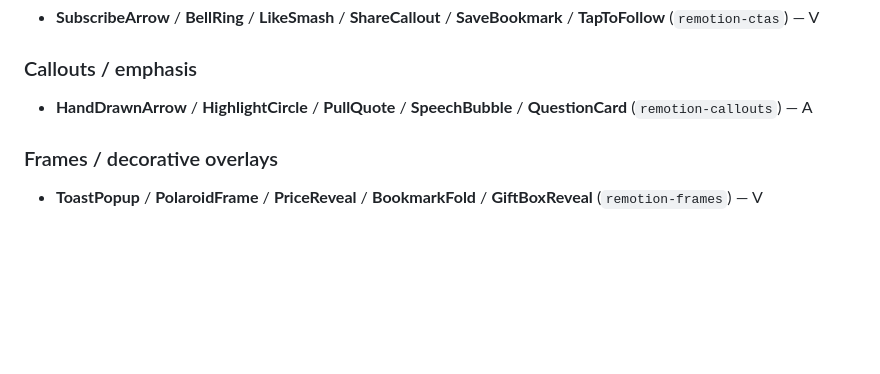
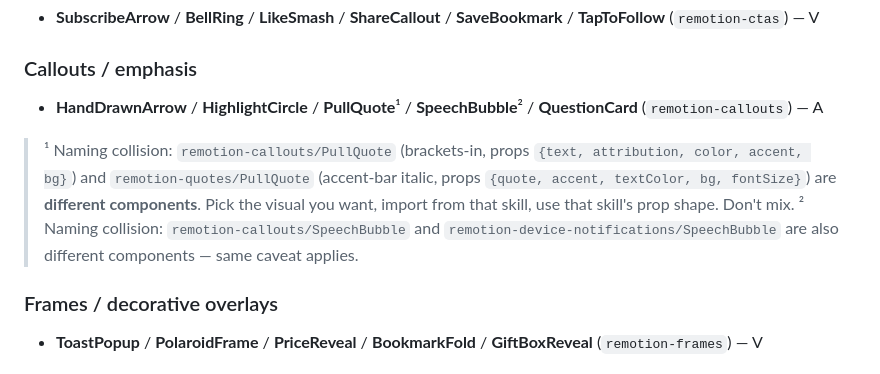
Before and after one commit to iprincemax72-maker/claude-extension-premiere-pro-2026, a Markdown page: docs/skills/INDEX.md, the part around the change. Drawn GitHub-style; blank space fills up the shorter version.

Commit message:
docs(INDEX): flag PullQuote and SpeechBubble name collisions
Two component names exist in two skills each:

  PullQuote — remotion-callouts (brackets-in)
            — remotion-quotes (accent-bar italic)
  SpeechBubble — remotion-callouts (callout)
               — remotion-device-notifications (notification mock)

Different props, different visuals, same exported name. Importing
from the wrong skill silently gives the wrong component.

Added footnoted callouts at the existing INDEX entries explaining
which is which and the prop shapes, so users know to pick before
importing rather than discover the mismatch at render-time.

Co-Authored-By: Claude Opus 4.7 (1M context) <noreply@anthropic.com>

```diff
--- a/docs/skills/INDEX.md
+++ b/docs/skills/INDEX.md
@@ -84,7 +84,10 @@ For full details (anti-patterns, recipes, audio cues, pairings) read the per-ski
 - **SubscribeArrow** / **BellRing** / **LikeSmash** / **ShareCallout** / **SaveBookmark** / **TapToFollow** (`remotion-ctas`) — V
 
 ### Callouts / emphasis
-- **HandDrawnArrow** / **HighlightCircle** / **PullQuote** / **SpeechBubble** / **QuestionCard** (`remotion-callouts`) — A
+- **HandDrawnArrow** / **HighlightCircle** / **PullQuote**¹ / **SpeechBubble**² / **QuestionCard** (`remotion-callouts`) — A
+
+> ¹ Naming collision: `remotion-callouts/PullQuote` (brackets-in, props `{text, attribution, color, accent, bg}`) and `remotion-quotes/PullQuote` (accent-bar italic, props `{quote, accent, textColor, bg, fontSize}`) are **different components**. Pick the visual you want, import from that skill, use that skill's prop shape. Don't mix.
+> ² Naming collision: `remotion-callouts/SpeechBubble` and `remotion-device-notifications/SpeechBubble` are also different components — same caveat applies.
 
 ### Frames / decorative overlays
 - **ToastPopup** / **PolaroidFrame** / **PriceReveal** / **BookmarkFold** / **GiftBoxReveal** (`remotion-frames`) — V
```
